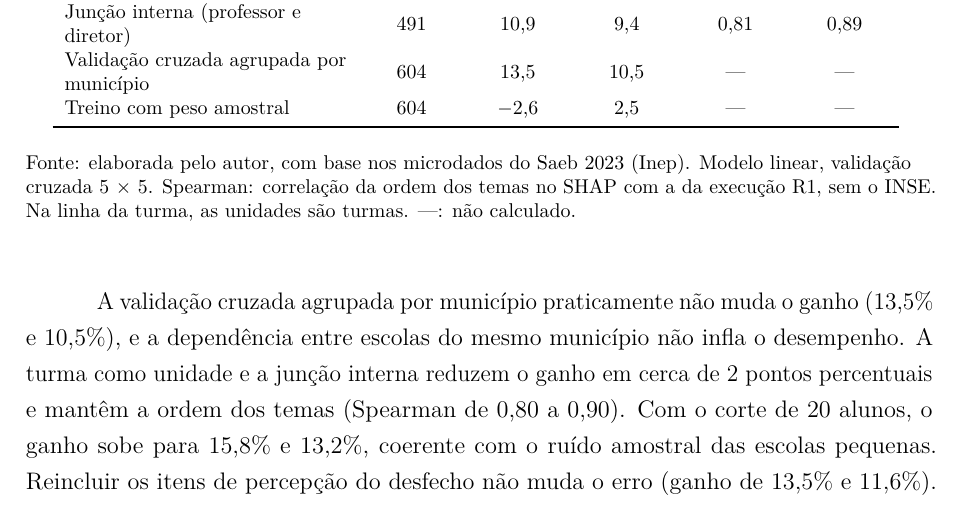
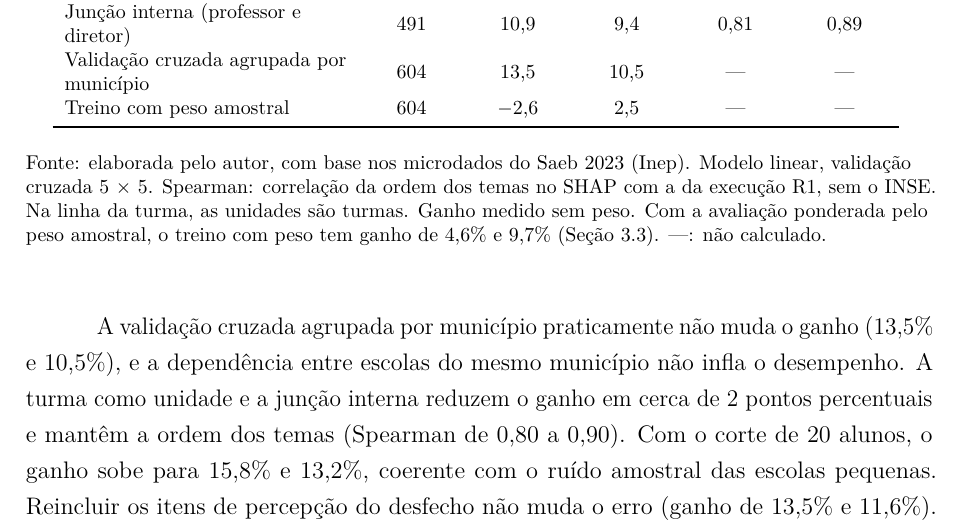
Before and after one commit to NercinoN21/tcc-alfabetizacao-saeb-ml, a LaTeX thesis (monografia/projeto.tex, which reads monografia/capitulos/resultados/tab_robustez.tex): part of page 61 of 79, cut so that both start at the same text. Compiled offline with pdfLaTeX.

Commit message:
fix(resultados): explica na nota da Tabela de robustez a avaliação do treino com peso

```diff
--- a/monografia/capitulos/resultados/tab_robustez.tex
+++ b/monografia/capitulos/resultados/tab_robustez.tex
@@ -18,7 +18,7 @@
     \end{tabular}
     \vspace{0.1cm}
     \begin{flushleft}
-    {\footnotesize Fonte: elaborada pelo autor, com base nos microdados do Saeb 2023 (Inep). Modelo linear, validação cruzada 5 $\times$ 5. Spearman: correlação da ordem dos temas no SHAP com a da execução R1, sem o INSE. Na linha da turma, as unidades são turmas. ---: não calculado.}
+    {\footnotesize Fonte: elaborada pelo autor, com base nos microdados do Saeb 2023 (Inep). Modelo linear, validação cruzada 5 $\times$ 5. Spearman: correlação da ordem dos temas no SHAP com a da execução R1, sem o INSE. Na linha da turma, as unidades são turmas. Ganho medido sem peso. Com a avaliação ponderada pelo peso amostral, o treino com peso tem ganho de 4,6\% e 9,7\% (Seção~\ref{sec:pesos}). ---: não calculado.}
     \end{flushleft}
     \label{tab:robustez}
 \end{table}
```
